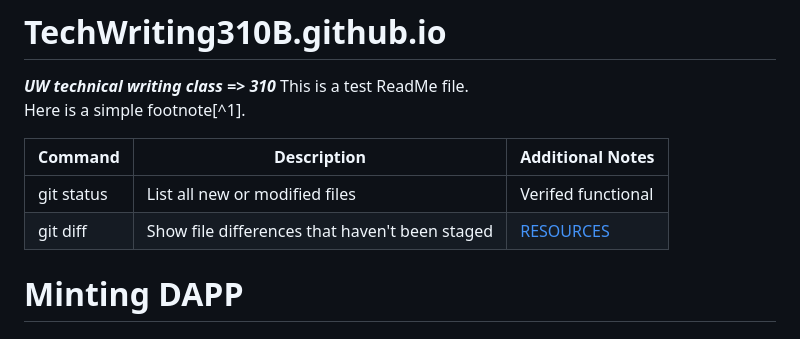
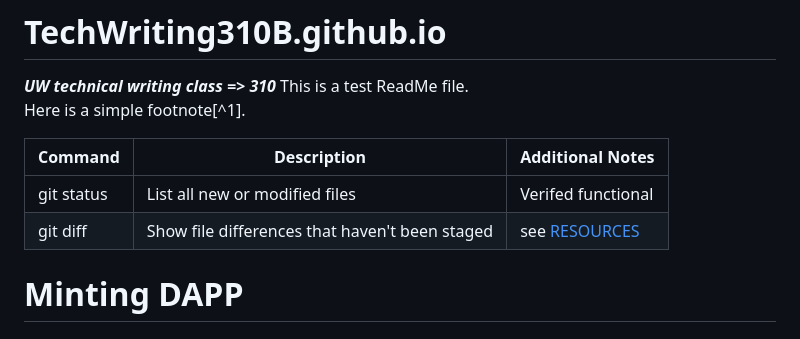
Before and after one commit to gleicht/ReviewDemo.github.io, a Markdown page: README.md, the part around the change. Drawn GitHub-style.

```diff
--- a/README.md
+++ b/README.md
@@ -6,7 +6,7 @@ Here is a simple footnote[^1].
 | Command | Description | Additional Notes |
 | --- | --- | --- |
 | git status | List all new or modified files | Verifed functional |
-| git diff | Show file differences that haven't been staged | [RESOURCES](#resources) |
+| git diff | Show file differences that haven't been staged | see [RESOURCES](#resources) |
 
 # Minting DAPP
 
```
